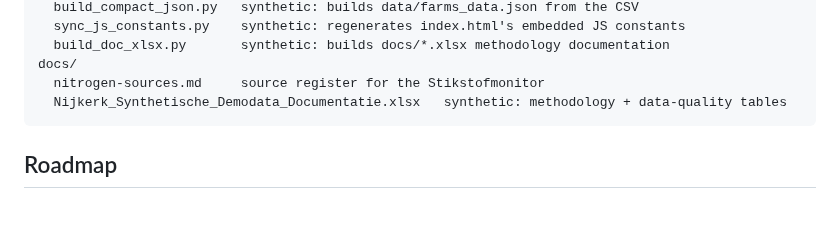
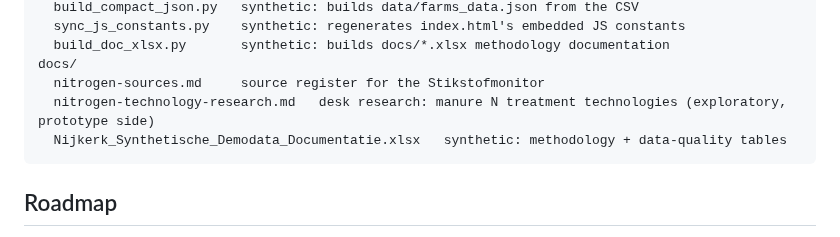
Before and after one commit to Elcebir71/nijkerk-transition-monitor, a Markdown page: README.md, the part around the change. Rendered like a GitHub page; blank space fills up the shorter version.

````diff
--- a/README.md
+++ b/README.md
@@ -181,6 +181,7 @@ scripts/
   build_doc_xlsx.py       synthetic: builds docs/*.xlsx methodology documentation
 docs/
   nitrogen-sources.md     source register for the Stikstofmonitor
+  nitrogen-technology-research.md   desk research: manure N treatment technologies (exploratory, prototype side)
   Nijkerk_Synthetische_Demodata_Documentatie.xlsx   synthetic: methodology + data-quality tables
 ```
 
````
Also changed, not shown: docs/nitrogen-technology-research.md (+19 -0 lines).
